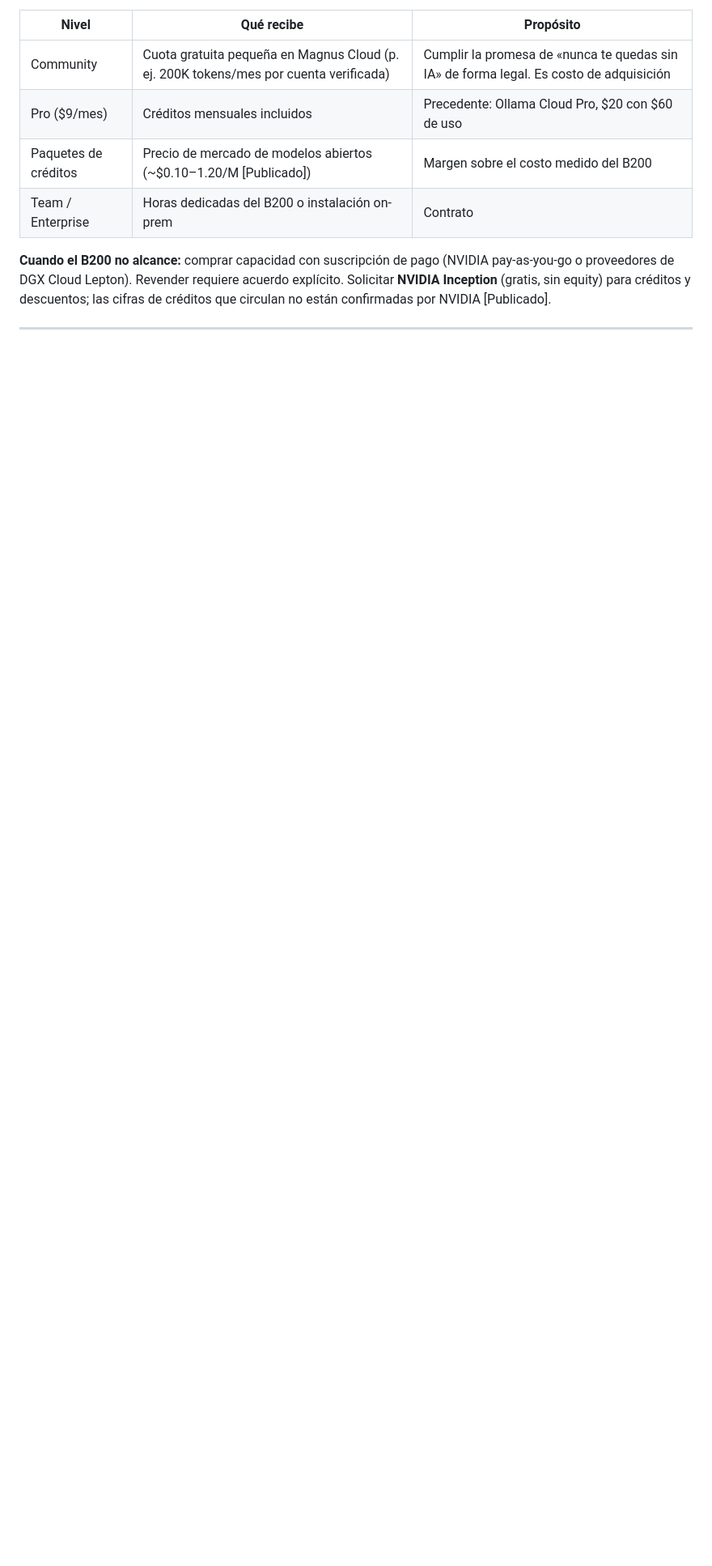
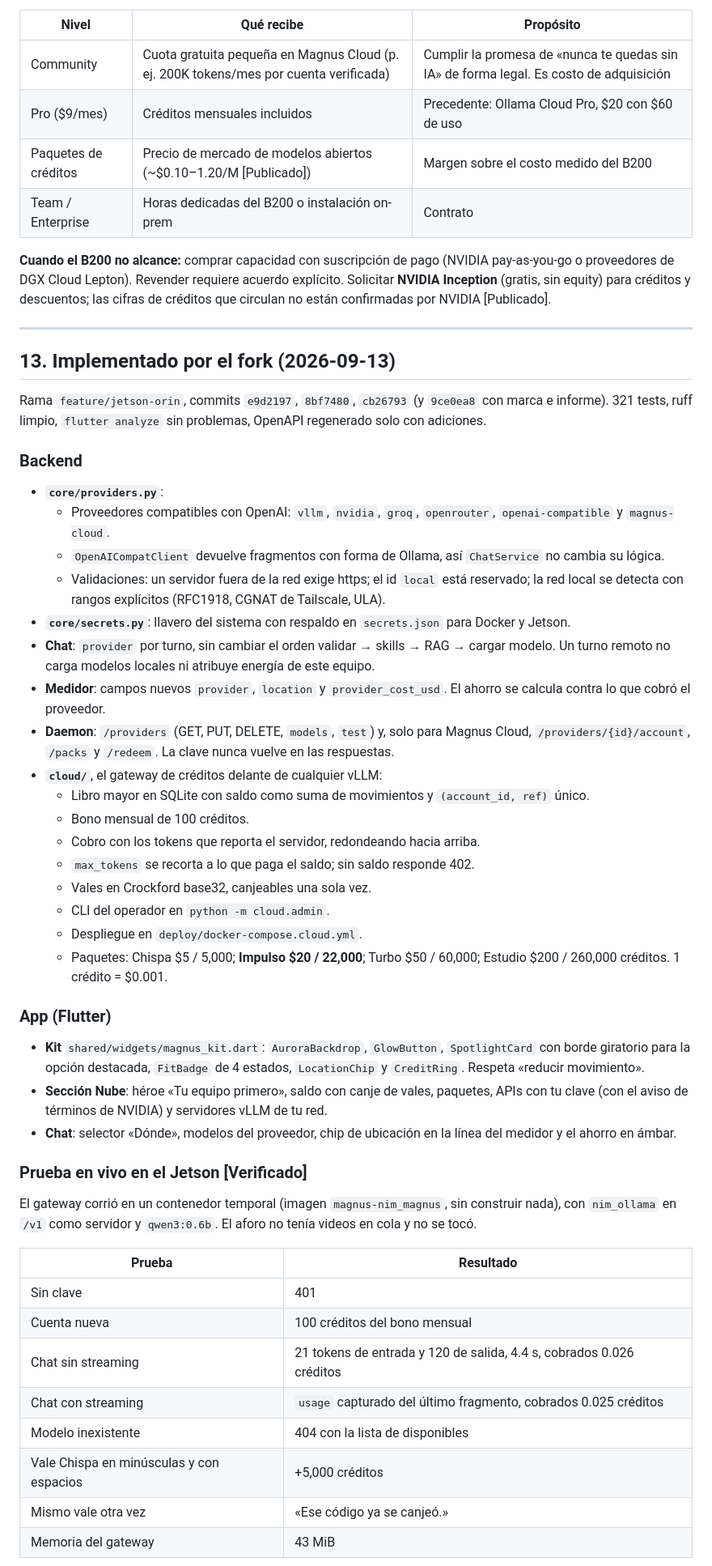
Before and after one commit to HugoLifes/magnus, a Markdown page: docs/INFORME_PRODUCTO.md, the part around one of its changes. Shown at 81% size. Rendered like a GitHub page; blank space fills up the shorter version.

Commit message:
Informe §13: lo implementado, la prueba en vivo en el Jetson y lo pendiente
Gateway de Magnus Cloud probado con nim_ollama (/v1) y qwen3:0.6b: cobro por tokens
reales, bono mensual, vales de un solo uso y 43 MiB de memoria. Hallazgo: con modelos que
razonan un max_tokens bajo devuelve contenido vacío. Pendientes: pasarela de pago, revisión
visual de la app compilada, agentes con proveedores remotos y medir el coste real en el B200.

Co-Authored-By: Claude Opus 5 <noreply@anthropic.com>

```diff
--- a/docs/INFORME_PRODUCTO.md
+++ b/docs/INFORME_PRODUCTO.md
@@ -536,3 +536,63 @@ no están confirmadas por NVIDIA [Publicado].
 
 ---
 
+## 13. Implementado por el fork (2026-09-13)
+
+Rama `feature/jetson-orin`, commits `e9d2197`, `8bf7480`, `cb26793` (y `9ce0ea8` con marca e
+informe). 321 tests, ruff limpio, `flutter analyze` sin problemas, OpenAPI regenerado solo con
+adiciones.
+
+### Backend
+
+- **`core/providers.py`**:
+  - Proveedores compatibles con OpenAI: `vllm`, `nvidia`, `groq`, `openrouter`,
+    `openai-compatible` y `magnus-cloud`.
+  - `OpenAICompatClient` devuelve fragmentos con forma de Ollama, así `ChatService` no cambia
+    su lógica.
+  - Validaciones: un servidor fuera de la red exige https; el id `local` está reservado; la
+    red local se detecta con rangos explícitos (RFC1918, CGNAT de Tailscale, ULA).
+- **`core/secrets.py`**: llavero del sistema con respaldo en `secrets.json` para Docker y Jetson.
+- **Chat**: `provider` por turno, sin cambiar el orden validar → skills → RAG → cargar modelo.
+  Un turno remoto no carga modelos locales ni atribuye energía de este equipo.
+- **Medidor**: campos nuevos `provider`, `location` y `provider_cost_usd`. El ahorro se calcula
+  contra lo que cobró el proveedor.
+- **Daemon**: `/providers` (GET, PUT, DELETE, `models`, `test`) y, solo para Magnus Cloud,
+  `/providers/{id}/account`, `/packs` y `/redeem`. La clave nunca vuelve en las respuestas.
+- **`cloud/`**, el gateway de créditos delante de cualquier vLLM:
+  - Libro mayor en SQLite con saldo como suma de movimientos y `(account_id, ref)` único.
+  - Bono mensual de 100 créditos.
+  - Cobro con los tokens que reporta el servidor, redondeando hacia arriba.
+  - `max_tokens` se recorta a lo que paga el saldo; sin saldo responde 402.
+  - Vales en Crockford base32, canjeables una sola vez.
+  - CLI del operador en `python -m cloud.admin`.
+  - Despliegue en `deploy/docker-compose.cloud.yml`.
+  - Paquetes: Chispa $5 / 5,000; **Impulso $20 / 22,000**; Turbo $50 / 60,000; Estudio
+    $200 / 260,000 créditos. 1 crédito = $0.001.
+
+### App (Flutter)
+
+- **Kit** `shared/widgets/magnus_kit.dart`: `AuroraBackdrop`, `GlowButton`, `SpotlightCard` con
+  borde giratorio para la opción destacada, `FitBadge` de 4 estados, `LocationChip` y
+  `CreditRing`. Respeta «reducir movimiento».
+- **Sección Nube**: héroe «Tu equipo primero», saldo con canje de vales, paquetes, APIs con tu
+  clave (con el aviso de términos de NVIDIA) y servidores vLLM de tu red.
+- **Chat**: selector «Dónde», modelos del proveedor, chip de ubicación en la línea del medidor y
+  el ahorro en ámbar.
+
+### Prueba en vivo en el Jetson [Verificado]
+
+El gateway corrió en un contenedor temporal (imagen `magnus-nim_magnus`, sin construir nada),
+con `nim_ollama` en `/v1` como servidor y `qwen3:0.6b`. El aforo no tenía videos en cola y no se
+tocó.
+
+| Prueba | Resultado |
+|---|---|
+| Sin clave | 401 |
+| Cuenta nueva | 100 créditos del bono mensual |
+| Chat sin streaming | 21 tokens de entrada y 120 de salida, 4.4 s, cobrados 0.026 créditos |
+| Chat con streaming | `usage` capturado del último fragmento, cobrados 0.025 créditos |
+| Modelo inexistente | 404 con la lista de disponibles |
+| Vale Chispa en minúsculas y con espacios | +5,000 créditos |
+| Mismo vale otra vez | «Ese código ya se canjeó.» |
+| Memoria del gateway | 43 MiB |
+
```
Also changed, not shown: other parts of docs/INFORME_PRODUCTO.md (+19 -0 lines).
